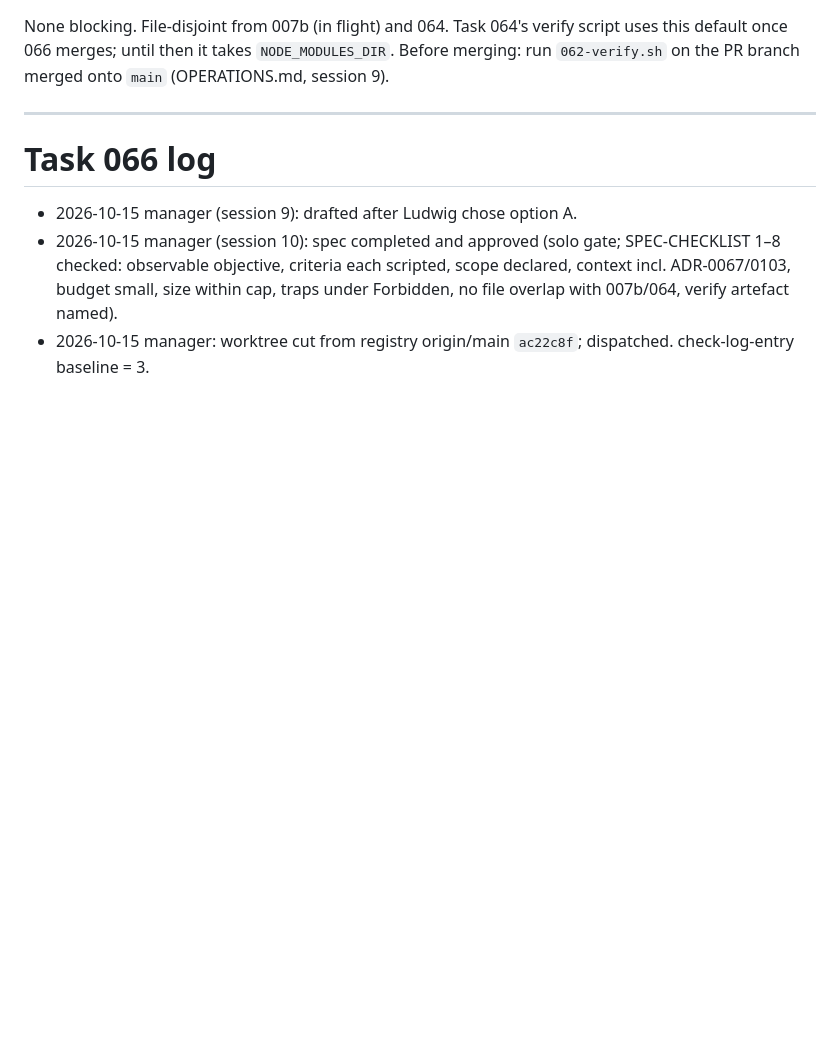
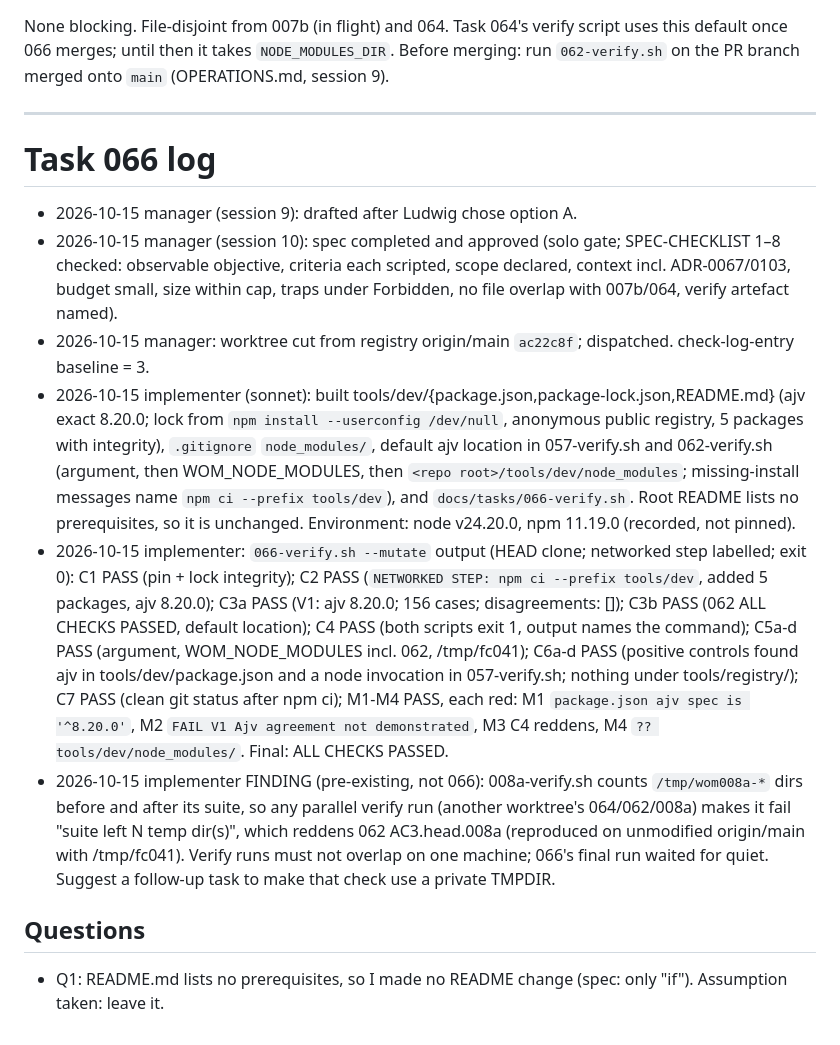
Before and after one commit to worldofmodcraft/registry, a Markdown page: docs/tasks/066-registry-dev-tools-ajv.md, the part around the change. Rendered like a GitHub page; blank space fills up the shorter version.

Commit message:
Task 066: log, verify output, finding
Co-Authored-By: Claude Sonnet 5.5 <noreply@anthropic.com>
Claude-Session: https://claude.ai/code/session_01QpwQDLMXAXL9Lg8mugoG21

```diff
--- a/docs/tasks/066-registry-dev-tools-ajv.md
+++ b/docs/tasks/066-registry-dev-tools-ajv.md
@@ -72,3 +72,24 @@ until then it takes `NODE_MODULES_DIR`. Before merging: run `062-verify.sh` on t
   objective, criteria each scripted, scope declared, context incl. ADR-0067/0103, budget small, size within cap,
   traps under Forbidden, no file overlap with 007b/064, verify artefact named).
 - 2026-10-15 manager: worktree cut from registry origin/main `ac22c8f`; dispatched. check-log-entry baseline = 3.
+- 2026-10-15 implementer (sonnet): built tools/dev/{package.json,package-lock.json,README.md} (ajv exact 8.20.0; lock
+  from `npm install --userconfig /dev/null`, anonymous public registry, 5 packages with integrity), `.gitignore`
+  `node_modules/`, default ajv location in 057-verify.sh and 062-verify.sh (argument, then WOM_NODE_MODULES, then
+  `<repo root>/tools/dev/node_modules`; missing-install messages name `npm ci --prefix tools/dev`), and
+  `docs/tasks/066-verify.sh`. Root README lists no prerequisites, so it is unchanged. Environment: node v24.20.0,
+  npm 11.19.0 (recorded, not pinned).
+- 2026-10-15 implementer: `066-verify.sh --mutate` output (HEAD clone; networked step labelled; exit 0):
+  C1 PASS (pin + lock integrity); C2 PASS (`NETWORKED STEP: npm ci --prefix tools/dev`, added 5 packages, ajv 8.20.0);
+  C3a PASS (V1: ajv 8.20.0; 156 cases; disagreements: []); C3b PASS (062 ALL CHECKS PASSED, default location);
+  C4 PASS (both scripts exit 1, output names the command); C5a-d PASS (argument, WOM_NODE_MODULES incl. 062,
+  /tmp/fc041); C6a-d PASS (positive controls found ajv in tools/dev/package.json and a node invocation in 057-verify.sh;
+  nothing under tools/registry/); C7 PASS (clean git status after npm ci); M1-M4 PASS, each red:
+  M1 `package.json ajv spec is '^8.20.0'`, M2 `FAIL V1 Ajv agreement not demonstrated`, M3 C4 reddens,
+  M4 `?? tools/dev/node_modules/`. Final: ALL CHECKS PASSED.
+- 2026-10-15 implementer FINDING (pre-existing, not 066): 008a-verify.sh counts `/tmp/wom008a-*` dirs before and after
+  its suite, so any parallel verify run (another worktree's 064/062/008a) makes it fail "suite left N temp dir(s)", which
+  reddens 062 AC3.head.008a (reproduced on unmodified origin/main with /tmp/fc041). Verify runs must not overlap on one
+  machine; 066's final run waited for quiet. Suggest a follow-up task to make that check use a private TMPDIR.
+
+## Questions
+- Q1: README.md lists no prerequisites, so I made no README change (spec: only "if"). Assumption taken: leave it.
```
